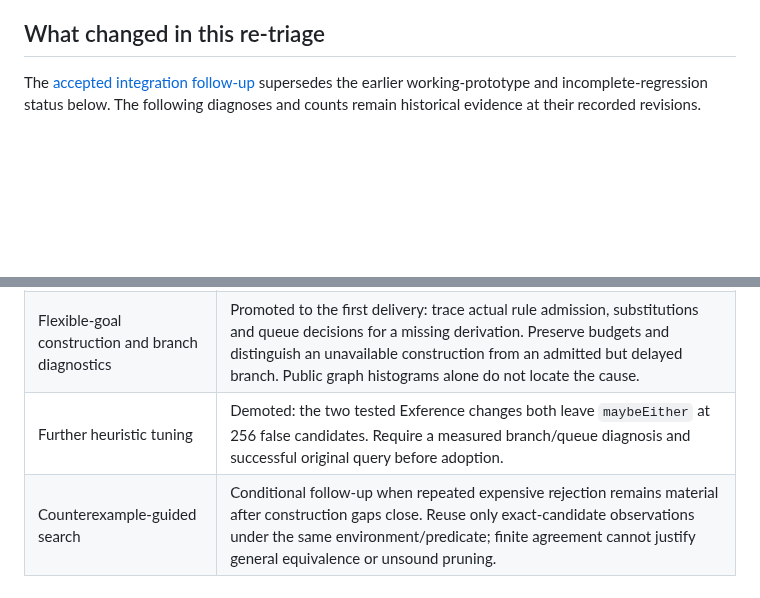
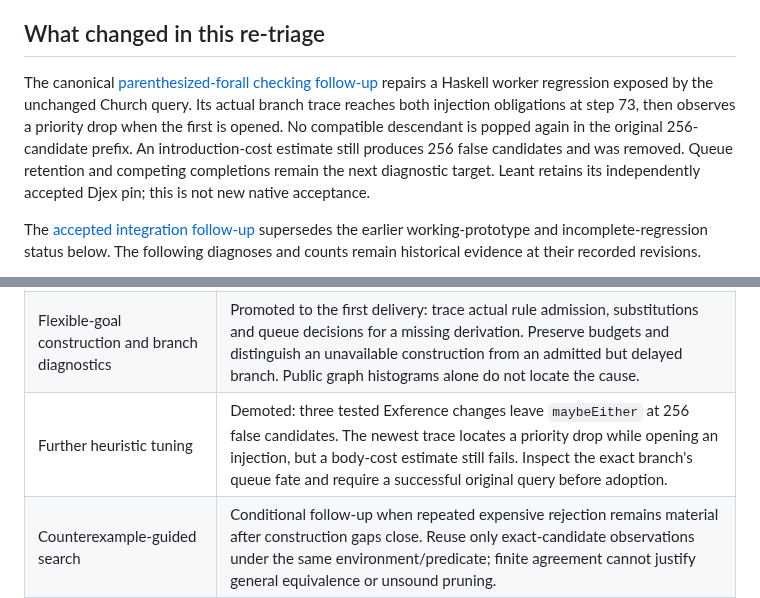
Before and after one commit to VladimirReshetnikov/Leant, a Markdown page: docs/reports/2026-09-07-synthesis-retriage.md, 2 parts joined by grey strips. Rendered like a GitHub page; blank space fills up the shorter version.

Commit message:
Record canonical forall checking repair and Church branch diagnosis
Link the parenthesized Haskell checking correction and its complete 2307-test acceptance. Record the observed injection-opening priority drop and third rejected ranking experiment without adding Church coverage claims.

Preserve the separately accepted Djex dependency pin and native results. Validation is documentation-only: local links and diff checks pass. No native runtime changes or new Lean acceptance are claimed; unrelated untracked files remain excluded.

```diff
--- a/docs/reports/2026-09-07-synthesis-retriage.md
+++ b/docs/reports/2026-09-07-synthesis-retriage.md
@@ -66,6 +66,15 @@ cells alongside relevant increments; do not redefine completion around an
 easier batch. Heavy runtime acceptance remains serialized.
 
 ## What changed in this re-triage
+
+The canonical [parenthesized-forall checking follow-up](https://github.com/VladimirReshetnikov/Djex/blob/main/docs/reports/2026-09-08-parenthesized-forall-checking.md)
+repairs a Haskell worker regression exposed by the unchanged Church query.
+Its actual branch trace reaches both injection obligations at step 73, then
+observes a priority drop when the first is opened. No compatible descendant
+is popped again in the original 256-candidate prefix. An introduction-cost
+estimate still produces 256 false candidates and was removed. Queue retention
+and competing completions remain the next diagnostic target. Leant retains
+its independently accepted Djex pin; this is not new native acceptance.
 
 The [accepted integration follow-up](2026-09-08-global-contextual-providers.md) supersedes the earlier
 working-prototype and incomplete-regression status below. The following
@@ -237,7 +246,7 @@ error is repairable.
 | Constraint-only provider instantiation | Engine/API, bounded native integration and loaded Haskell explicit-forall behavioral use are accepted. Retain the 701-test native and 2,306-test canonical receipts at their distinct revisions. Implicit-root scoping and ordinary presentation are delivery 2; derived method schemes and mixed Lean inventories are delivery 4. |
 | Tree folds and accumulator programs | Independent next recursion delivery; the polymorphic tree-accumulator fixture is prepared but unexecuted. Require exact supplied-provider inventory, order-sensitive full-signature behavior and termination checking. Native verification repair is already accepted. |
 | Flexible-goal construction and branch diagnostics | Promoted to the first delivery: trace actual rule admission, substitutions and queue decisions for a missing derivation. Preserve budgets and distinguish an unavailable construction from an admitted but delayed branch. Public graph histograms alone do not locate the cause. |
-| Further heuristic tuning | Demoted: the two tested Exference changes both leave `maybeEither` at 256 false candidates. Require a measured branch/queue diagnosis and successful original query before adoption. |
+| Further heuristic tuning | Demoted: three tested Exference changes leave `maybeEither` at 256 false candidates. The newest trace locates a priority drop while opening an injection, but a body-cost estimate still fails. Inspect the exact branch's queue fate and require a successful original query before adoption. |
 | Counterexample-guided search | Conditional follow-up when repeated expensive rejection remains material after construction gaps close. Reuse only exact-candidate observations under the same environment/predicate; finite agreement cannot justify general equivalence or unsound pruning. |
 | Native Windows Length acquisition | Promote for a concrete Windows workflow. Require bounded acquisition, actual solver execution and independent replay; existing refusal behavior and Length tests do not implement the missing acquisition route. |
 | Measured performance | Profile rejected contextual slots, native request waits, duplicate checking and retained memory separately. Preserve source ownership and original budget charges; do not increase defaults to hide failures. |
```
Also changed, not shown: README.md (+6 -0 lines).
